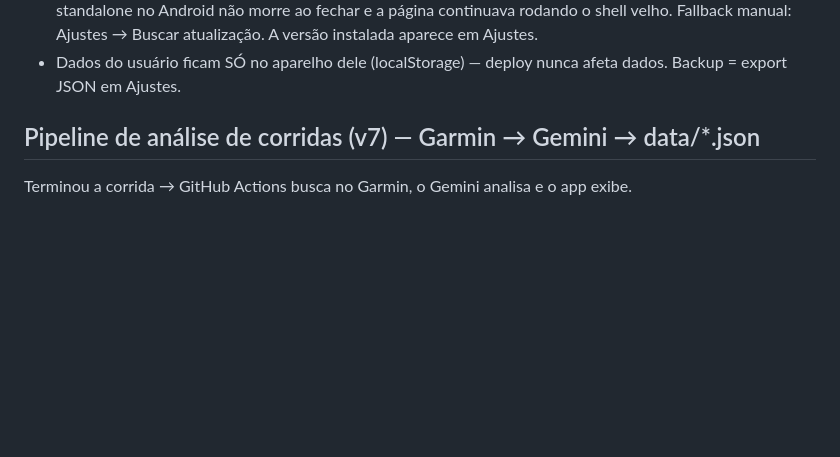
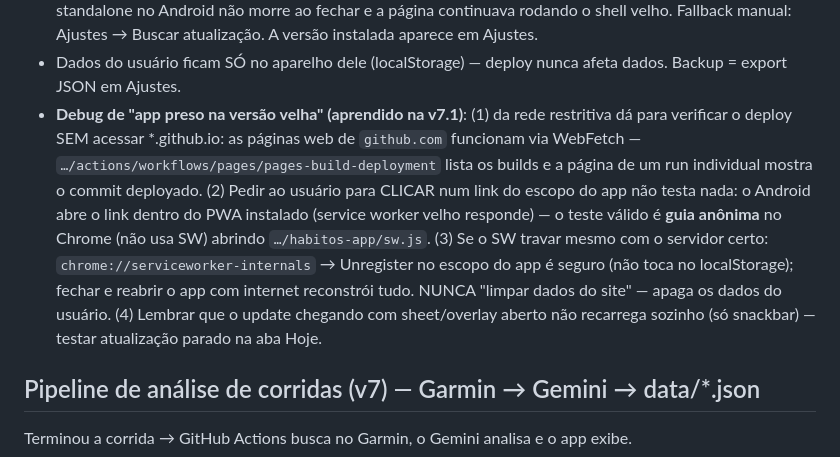
Before and after one commit to guirangel17/habitos-app, a Markdown page: CLAUDE.md, the part around the change. Rendered like a GitHub page; blank space fills up the shorter version.

Commit message:
CLAUDE.md: runbook de debug de PWA preso em versão velha
Co-Authored-By: Claude Fable 5 <noreply@anthropic.com>

```diff
--- a/CLAUDE.md
+++ b/CLAUDE.md
@@ -152,6 +152,17 @@ Estes vieram de feedback real do usuário e de um protocolo clínico. Violar qua
   A versão instalada aparece em Ajustes.
 - Dados do usuário ficam SÓ no aparelho dele (localStorage) — deploy nunca afeta dados. Backup =
   export JSON em Ajustes.
+- **Debug de "app preso na versão velha" (aprendido na v7.1)**: (1) da rede restritiva dá para
+  verificar o deploy SEM acessar *.github.io: as páginas web de `github.com` funcionam via
+  WebFetch — `…/actions/workflows/pages/pages-build-deployment` lista os builds e a página de
+  um run individual mostra o commit deployado. (2) Pedir ao usuário para CLICAR num link do
+  escopo do app não testa nada: o Android abre o link dentro do PWA instalado (service worker
+  velho responde) — o teste válido é **guia anônima** no Chrome (não usa SW) abrindo
+  `…/habitos-app/sw.js`. (3) Se o SW travar mesmo com o servidor certo:
+  `chrome://serviceworker-internals` → Unregister no escopo do app é seguro (não toca no
+  localStorage); fechar e reabrir o app com internet reconstrói tudo. NUNCA "limpar dados do
+  site" — apaga os dados do usuário. (4) Lembrar que o update chegando com sheet/overlay
+  aberto não recarrega sozinho (só snackbar) — testar atualização parado na aba Hoje.
 
 ## Pipeline de análise de corridas (v7) — Garmin → Gemini → data/*.json
 
```
